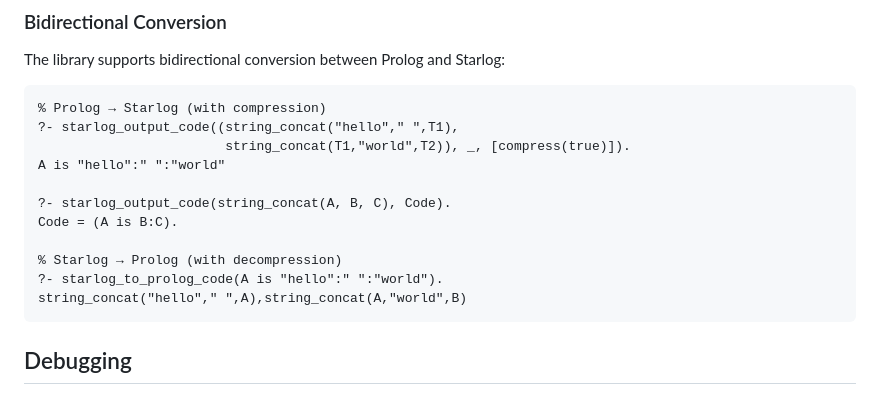
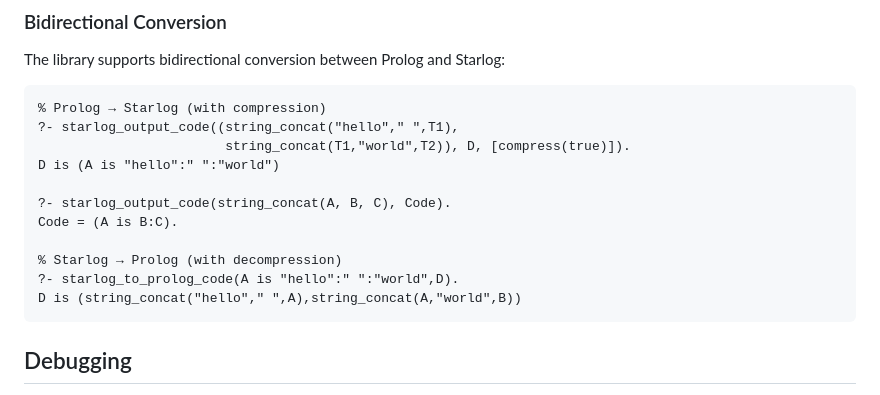
Before and after one commit to luciangreen/Starlog, a Markdown page: README.md, the part around one of its changes. GitHub-like rendering.

Commit message:
Update README with improved examples for starlog

````diff
--- a/README.md
+++ b/README.md
@@ -561,15 +561,15 @@ The library supports bidirectional conversion between Prolog and Starlog:
 ```prolog
 % Prolog → Starlog (with compression)
 ?- starlog_output_code((string_concat("hello"," ",T1),
-                        string_concat(T1,"world",T2)), _, [compress(true)]).
-A is "hello":" ":"world"
+                        string_concat(T1,"world",T2)), D, [compress(true)]).
+D is (A is "hello":" ":"world")
 
 ?- starlog_output_code(string_concat(A, B, C), Code).
 Code = (A is B:C).
 
 % Starlog → Prolog (with decompression)
-?- starlog_to_prolog_code(A is "hello":" ":"world").
-string_concat("hello"," ",A),string_concat(A,"world",B)
+?- starlog_to_prolog_code(A is "hello":" ":"world",D).
+D is (string_concat("hello"," ",A),string_concat(A,"world",B))
 ```
 
 ## Debugging
````
Also changed, not shown: other parts of README.md (+4 -4 lines).
